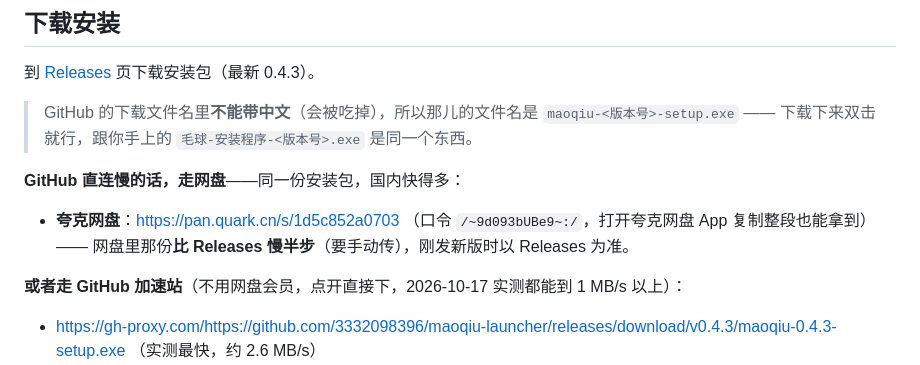
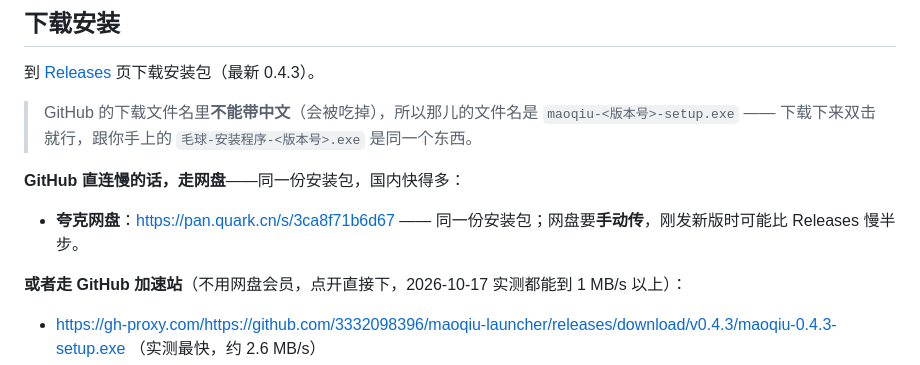
Before and after one commit to 3332098396/maoqiu-launcher, a Markdown page: README.md, the part around the change. GitHub-like rendering.

Commit message:
README: 夸克网盘链接换成 0.4.3 那份
Co-Authored-By: Claude Code <noreply@anthropic.com>

```diff
--- a/README.md
+++ b/README.md
@@ -52,9 +52,8 @@
 
 **GitHub 直连慢的话，走网盘**——同一份安装包，国内快得多：
 
-- **夸克网盘**：<https://pan.quark.cn/s/1d5c852a0703>
-  （口令 `/~9d093bUBe9~:/`，打开夸克网盘 App 复制整段也能拿到）
-  —— 网盘里那份**比 Releases 慢半步**（要手动传），刚发新版时以 Releases 为准。
+- **夸克网盘**：<https://pan.quark.cn/s/3ca8f71b6d67>
+  —— 同一份安装包；网盘要**手动传**，刚发新版时可能比 Releases 慢半步。
 
 **或者走 GitHub 加速站**（不用网盘会员，点开直接下，2026-10-17 实测都能到 1 MB/s 以上）：
 
```
